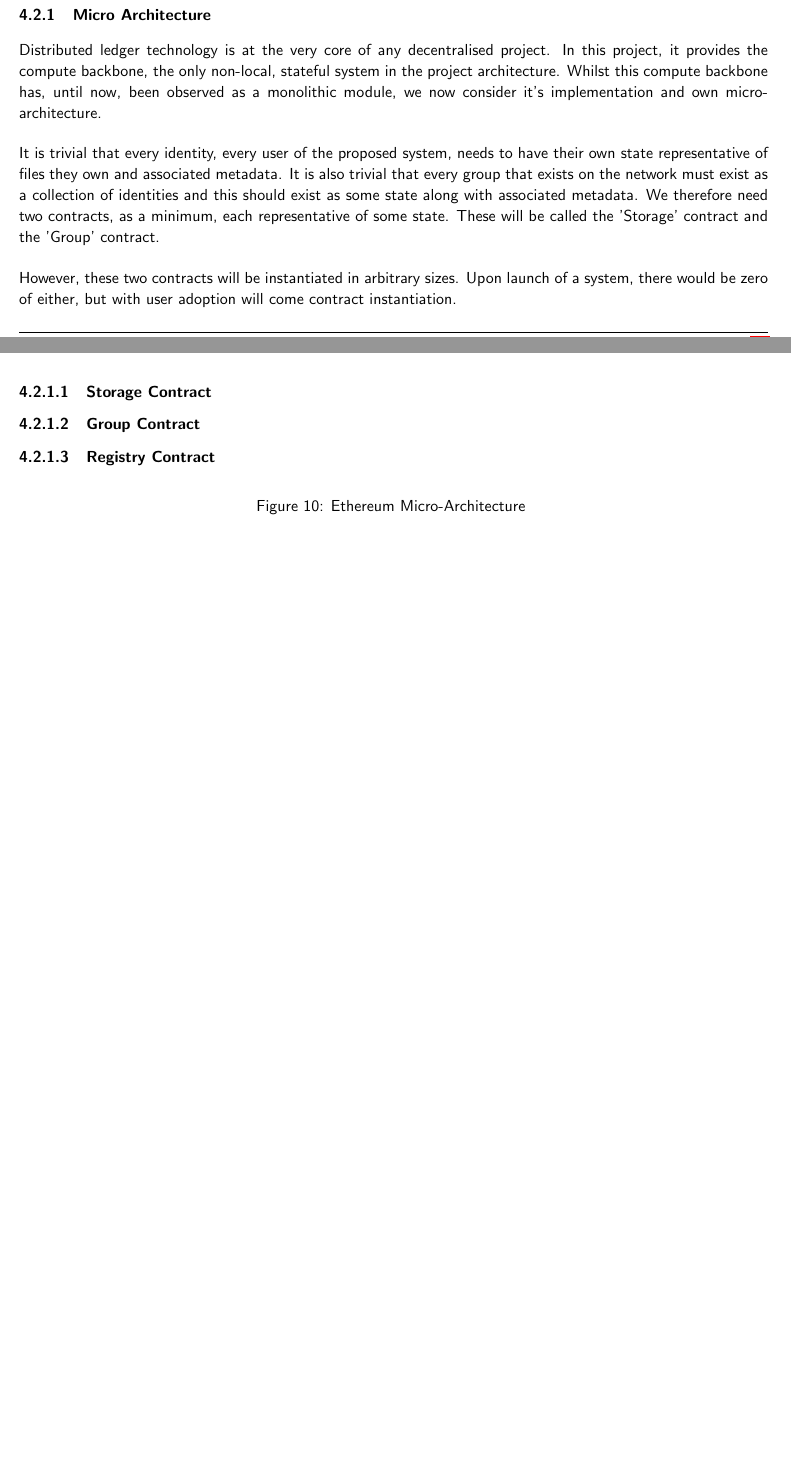
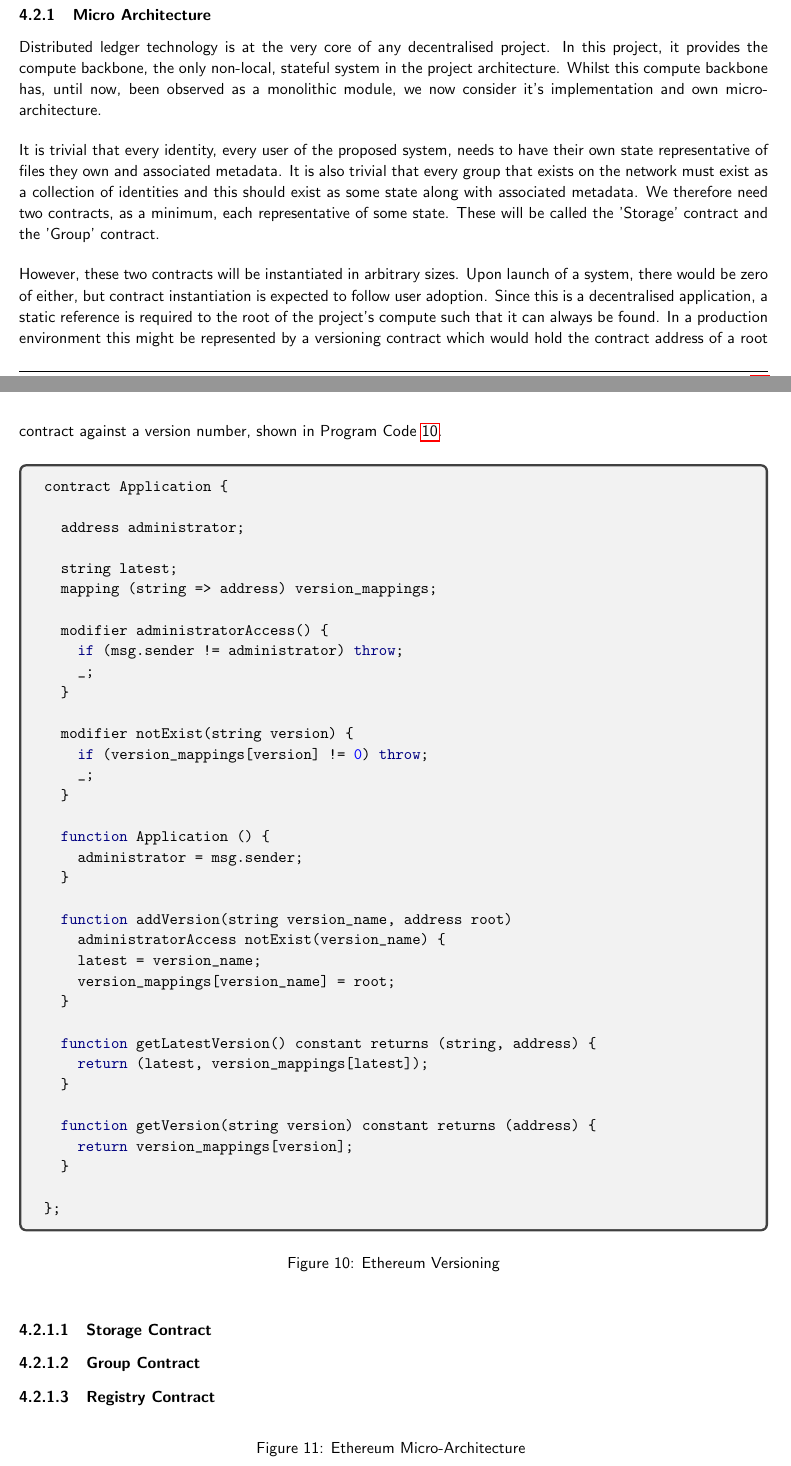
Before and after one commit to FreddieLindsey/private-distributed-data-paper, a LaTeX document (project.tex, which reads code/EthereumVersioning.tex, sections/implementation_considerations/ethereum/01_micro_architecture.tex): two parts of pages 29 and 30 of 40 before the commit and two parts of pages 29 and 30 of 41 after it, joined at a grey line, cut so that both start at the same text, the shorter picture padded with empty space. Compiled offline with pdfLaTeX.

Commit message:
Ethereum Versioning contract

```diff
--- /dev/null
+++ b/code/EthereumVersioning.tex
@@ -0,0 +1,43 @@
+\begin{figure}[H]
+  \centering
+  \begin{minted}{javascript}
+contract Application {
+
+  address administrator;
+
+  string latest;
+  mapping (string => address) version_mappings;
+
+  modifier administratorAccess() {
+    if (msg.sender != administrator) throw;
+    _;
+  }
+
+  modifier notExist(string version) {
+    if (version_mappings[version] != 0) throw;
+    _;
+  }
+
+  function Application () {
+    administrator = msg.sender;
+  }
+
+  function addVersion(string version_name, address root)
+    administratorAccess notExist(version_name) {
+    latest = version_name;
+    version_mappings[version_name] = root;
+  }
+
+  function getLatestVersion() constant returns (string, address) {
+    return (latest, version_mappings[latest]);
+  }
+
+  function getVersion(string version) constant returns (address) {
+    return version_mappings[version];
+  }
+
+};
+  \end{minted}
+  \caption{Ethereum Versioning}
+  \label{code:ethereum_versioning}
+\end{figure}
--- a/sections/implementation_considerations/ethereum/01_micro_architecture.tex
+++ b/sections/implementation_considerations/ethereum/01_micro_architecture.tex
@@ -4,7 +4,9 @@ Distributed ledger technology is at the very core of any decentralised project.
 
 It is trivial that every identity, every user of the proposed system, needs to have their own state representative of files they own and associated metadata. It is also trivial that every group that exists on the network must exist as a collection of identities and this should exist as some state along with associated metadata. We therefore need two contracts, as a minimum, each representative of some state. These will be called the 'Storage' contract and the 'Group' contract.
 
-However, these two contracts will be instantiated in arbitrary sizes. Upon launch of a system, there would be zero of either, but with user adoption will come contract instantiation.
+However, these two contracts will be instantiated in arbitrary sizes. Upon launch of a system, there would be zero of either, but contract instantiation is expected to follow user adoption. Since this is a decentralised application, a static reference is required to the root of the project's compute such that it can always be found. In a production environment this might be represented by a versioning contract which would hold the contract address of a root contract against a version number, shown in Program Code \ref{code:ethereum_versioning}.
+
+\input{code/EthereumVersioning}
 
 \paragraph{Storage Contract}
 
```
